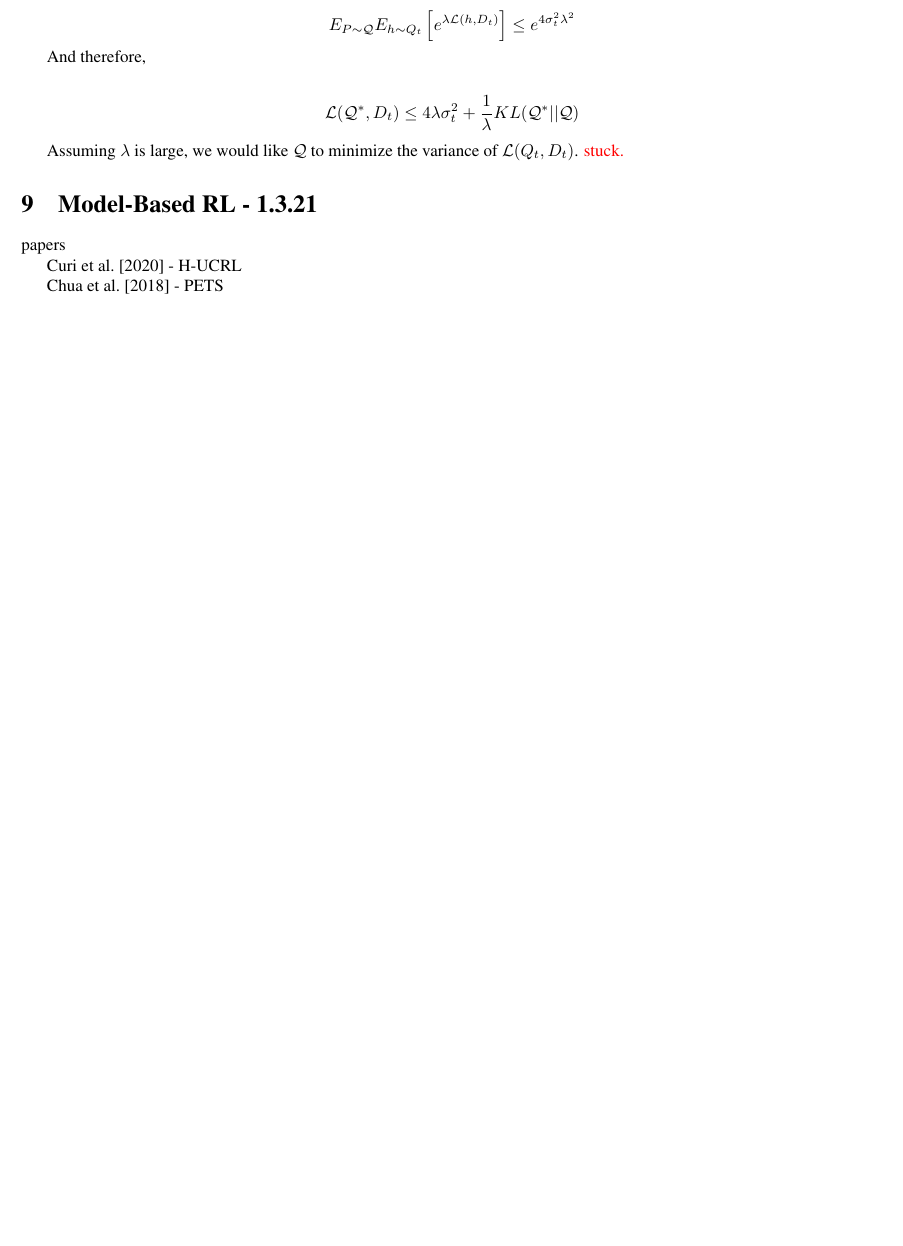
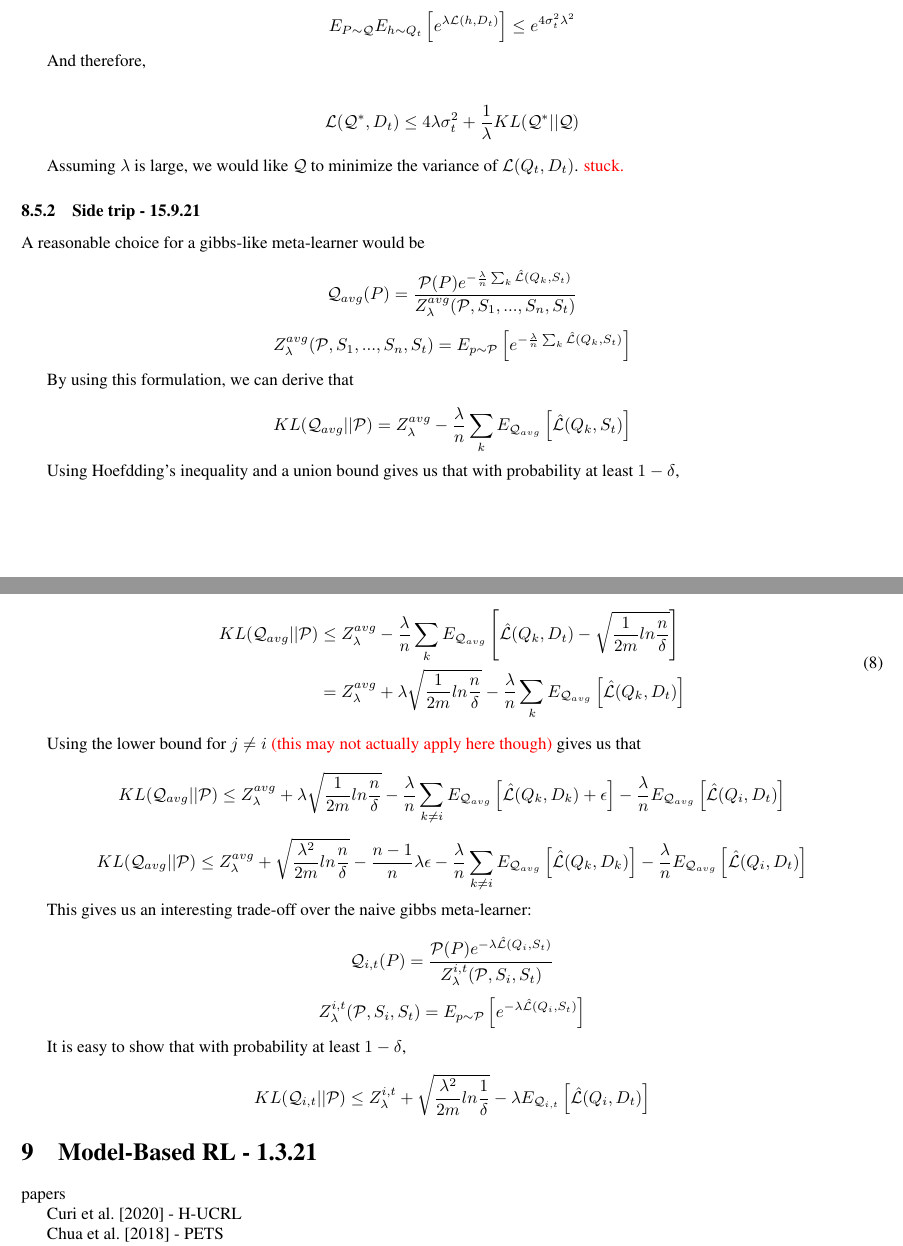
Before and after one commit to lioritan/phd-work, a LaTeX paper (curriculum_survey.tex): part of page 16 of 26 before the commit and two parts of pages 16 and 17 of 27 after it, the two joined at a grey line, cut so that both start at the same text, the shorter picture padded with empty space. Compiled offline with pdfLaTeX.

Commit message:
Updates from Overleaf

```diff
--- a/curriculum_survey.tex
+++ b/curriculum_survey.tex
@@ -950,41 +950,41 @@ And therefore,
 Assuming $\lambda$ is large, we would like $\mathcal{Q}$ to minimize the variance of $\mathcal{L}(Q_t, D_t)$. \textcolor{red}{stuck.}
 
 
-%\subsubsection{Side trip - 15.9.21}
+\subsubsection{Side trip - 15.9.21}
 
-%A reasonable choice for a gibbs-like meta-learner would be
+A reasonable choice for a gibbs-like meta-learner would be
 
-%$$ \mathcal{Q}_{avg}(P) = \frac{\mathcal{P}(P)e^{-\frac{\lambda}{n}\sum_k \hat{\mathcal{L}}(Q_k, S_t)}}{Z^{avg}_{\lambda}(\mathcal{P}, S_1, ..., S_n, S_t)}$$
+$$ \mathcal{Q}_{avg}(P) = \frac{\mathcal{P}(P)e^{-\frac{\lambda}{n}\sum_k \hat{\mathcal{L}}(Q_k, S_t)}}{Z^{avg}_{\lambda}(\mathcal{P}, S_1, ..., S_n, S_t)}$$
 
-%$$ Z^{avg}_{\lambda}(\mathcal{P}, S_1, ..., S_n, S_t)=E_{p\sim\mathcal{P}} \left [e^{-\frac{\lambda}{n}\sum_k \hat{\mathcal{L}}(Q_k, S_t)} \right ] $$
+$$ Z^{avg}_{\lambda}(\mathcal{P}, S_1, ..., S_n, S_t)=E_{p\sim\mathcal{P}} \left [e^{-\frac{\lambda}{n}\sum_k \hat{\mathcal{L}}(Q_k, S_t)} \right ] $$
 
-%By using this formulation, we can derive that
+By using this formulation, we can derive that
 
-%$$KL(\mathcal{Q}_{avg}|| \mathcal{P}) = Z^{avg}_{\lambda} - \frac{\lambda}{n}\sum_k E_{\mathcal{Q}_{avg}} \left [\hat{\mathcal{L}}(Q_k, S_t) \right ]$$
+$$KL(\mathcal{Q}_{avg}|| \mathcal{P}) = Z^{avg}_{\lambda} - \frac{\lambda}{n}\sum_k E_{\mathcal{Q}_{avg}} \left [\hat{\mathcal{L}}(Q_k, S_t) \right ]$$
 
-%Using Hoefdding's inequality and a union bound gives us that with probability at least $1-\delta$,
+Using Hoefdding's inequality and a union bound gives us that with probability at least $1-\delta$,
 
-%\begin{align}
-%\begin{split}
-%KL(\mathcal{Q}_{avg}|| \mathcal{P}) & \leq Z^{avg}_{\lambda} - \frac{\lambda}{n}\sum_k E_{\mathcal{Q}_{avg}} \left [\hat{\mathcal{L}}(Q_k, D_t) -\sqrt{\frac{1}{2m}ln\frac{n}{\delta}} \right ] \\ &= Z^{avg}_{\lambda} + \lambda \sqrt{\frac{1}{2m}ln\frac{n}{\delta}} - \frac{\lambda}{n}\sum_k E_{\mathcal{Q}_{avg}} \left [\hat{\mathcal{L}}(Q_k, D_t)\right ]
-%\end{split}
-%\end{align}
+\begin{align}
+\begin{split}
+KL(\mathcal{Q}_{avg}|| \mathcal{P}) & \leq Z^{avg}_{\lambda} - \frac{\lambda}{n}\sum_k E_{\mathcal{Q}_{avg}} \left [\hat{\mathcal{L}}(Q_k, D_t) -\sqrt{\frac{1}{2m}ln\frac{n}{\delta}} \right ] \\ &= Z^{avg}_{\lambda} + \lambda \sqrt{\frac{1}{2m}ln\frac{n}{\delta}} - \frac{\lambda}{n}\sum_k E_{\mathcal{Q}_{avg}} \left [\hat{\mathcal{L}}(Q_k, D_t)\right ]
+\end{split}
+\end{align}
 
-%Using the lower bound for $j\neq i$ \textcolor{red}{(this may not actually apply here though)} gives us that
+Using the lower bound for $j\neq i$ \textcolor{red}{(this may not actually apply here though)} gives us that
 
-%$$ KL(\mathcal{Q}_{avg}|| \mathcal{P})  \leq Z^{avg}_{\lambda} + \lambda \sqrt{\frac{1}{2m}ln\frac{n}{\delta}} - \frac{\lambda}{n}\sum_{k\neq i} E_{\mathcal{Q}_{avg}} \left [\hat{\mathcal{L}}(Q_k, D_k)+\epsilon \right ]-\frac{\lambda}{n}E_{\mathcal{Q}_{avg}} \left [\hat{\mathcal{L}}(Q_i, D_t) \right ]$$
+$$ KL(\mathcal{Q}_{avg}|| \mathcal{P})  \leq Z^{avg}_{\lambda} + \lambda \sqrt{\frac{1}{2m}ln\frac{n}{\delta}} - \frac{\lambda}{n}\sum_{k\neq i} E_{\mathcal{Q}_{avg}} \left [\hat{\mathcal{L}}(Q_k, D_k)+\epsilon \right ]-\frac{\lambda}{n}E_{\mathcal{Q}_{avg}} \left [\hat{\mathcal{L}}(Q_i, D_t) \right ]$$
 
-%$$ KL(\mathcal{Q}_{avg}|| \mathcal{P})  \leq Z^{avg}_{\lambda} + \sqrt{\frac{\lambda^2}{2m}ln\frac{n}{\delta}} -\frac{n-1}{n}\lambda\epsilon - \frac{\lambda}{n}\sum_{k\neq i} E_{\mathcal{Q}_{avg}} \left [\hat{\mathcal{L}}(Q_k, D_k) \right ]-\frac{\lambda}{n}E_{\mathcal{Q}_{avg}} \left [\hat{\mathcal{L}}(Q_i, D_t) \right ]$$
+$$ KL(\mathcal{Q}_{avg}|| \mathcal{P})  \leq Z^{avg}_{\lambda} + \sqrt{\frac{\lambda^2}{2m}ln\frac{n}{\delta}} -\frac{n-1}{n}\lambda\epsilon - \frac{\lambda}{n}\sum_{k\neq i} E_{\mathcal{Q}_{avg}} \left [\hat{\mathcal{L}}(Q_k, D_k) \right ]-\frac{\lambda}{n}E_{\mathcal{Q}_{avg}} \left [\hat{\mathcal{L}}(Q_i, D_t) \right ]$$
 
-%This gives us an interesting trade-off over the naive gibbs meta-learner:
+This gives us an interesting trade-off over the naive gibbs meta-learner:
 
-%$$ \mathcal{Q}_{i, t}(P) = \frac{\mathcal{P}(P)e^{-\lambda\hat{\mathcal{L}}(Q_i, S_t)}}{Z^{i,t}_{\lambda}(\mathcal{P}, S_i, S_t)}$$
+$$ \mathcal{Q}_{i, t}(P) = \frac{\mathcal{P}(P)e^{-\lambda\hat{\mathcal{L}}(Q_i, S_t)}}{Z^{i,t}_{\lambda}(\mathcal{P}, S_i, S_t)}$$
 
-%$$ Z^{i,t}_{\lambda}(\mathcal{P}, S_i, S_t)=E_{p\sim\mathcal{P}} \left [e^{-\lambda\hat{\mathcal{L}}(Q_i, S_t)} \right ] $$
+$$ Z^{i,t}_{\lambda}(\mathcal{P}, S_i, S_t)=E_{p\sim\mathcal{P}} \left [e^{-\lambda\hat{\mathcal{L}}(Q_i, S_t)} \right ] $$
 
-%It is easy to show that with probability at least $1-\delta$,
+It is easy to show that with probability at least $1-\delta$,
 
-%$$ KL(\mathcal{Q}_{i,t}|| \mathcal{P})  \leq Z^{i,t}_{\lambda} + \sqrt{\frac{\lambda^2}{2m}ln\frac{1}{\delta}} -\lambda E_{\mathcal{Q}_{avg}} \left [\hat{\mathcal{L}}(Q_i, D_t) \right ]$$
+$$ KL(\mathcal{Q}_{i,t}|| \mathcal{P})  \leq Z^{i,t}_{\lambda} + \sqrt{\frac{\lambda^2}{2m}ln\frac{1}{\delta}} -\lambda E_{\mathcal{Q}_{i,t}} \left [\hat{\mathcal{L}}(Q_i, D_t) \right ]$$
 
 %\textcolor{red}{How is this useful? These are not easily comparable, especially since we don't have anything useful on the train error for each method. If the $Z$ terms are identical and $\lambda=\sqrt{n}$, the difference is $$\sqrt{\frac{nln n}{2m}}-\frac{1}{\sqrt{n}}\sum_{k\neq i} E_{\mathcal{Q}_{avg}} \left [\hat{\mathcal{L}}(Q_k, D_k) \right ]$$ and that makes sense. }
 
```
